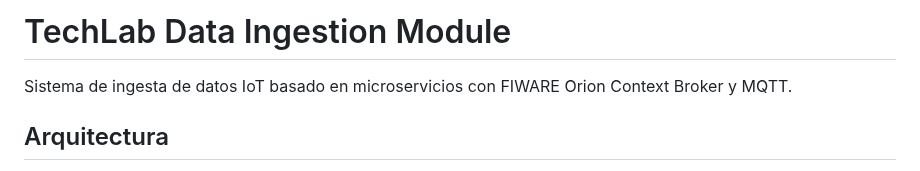
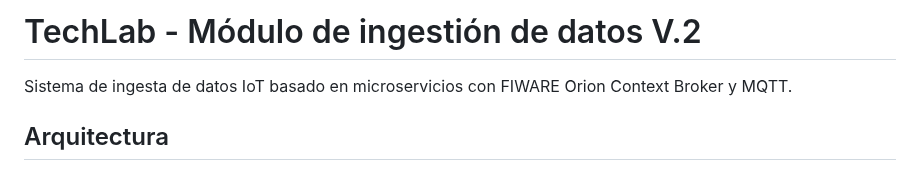
Before and after one commit to Alkerg/TechLab-Data-Ingestion, a Markdown page: README.md, the part around the change. Rendered like a GitHub page.

Commit message:
chore: actualizar readme

```diff
--- a/README.md
+++ b/README.md
@@ -1,4 +1,4 @@
-# TechLab Data Ingestion Module
+# TechLab - Módulo de ingestión de datos V.2
 
 Sistema de ingesta de datos IoT basado en microservicios con FIWARE Orion Context Broker y MQTT.
 
```
